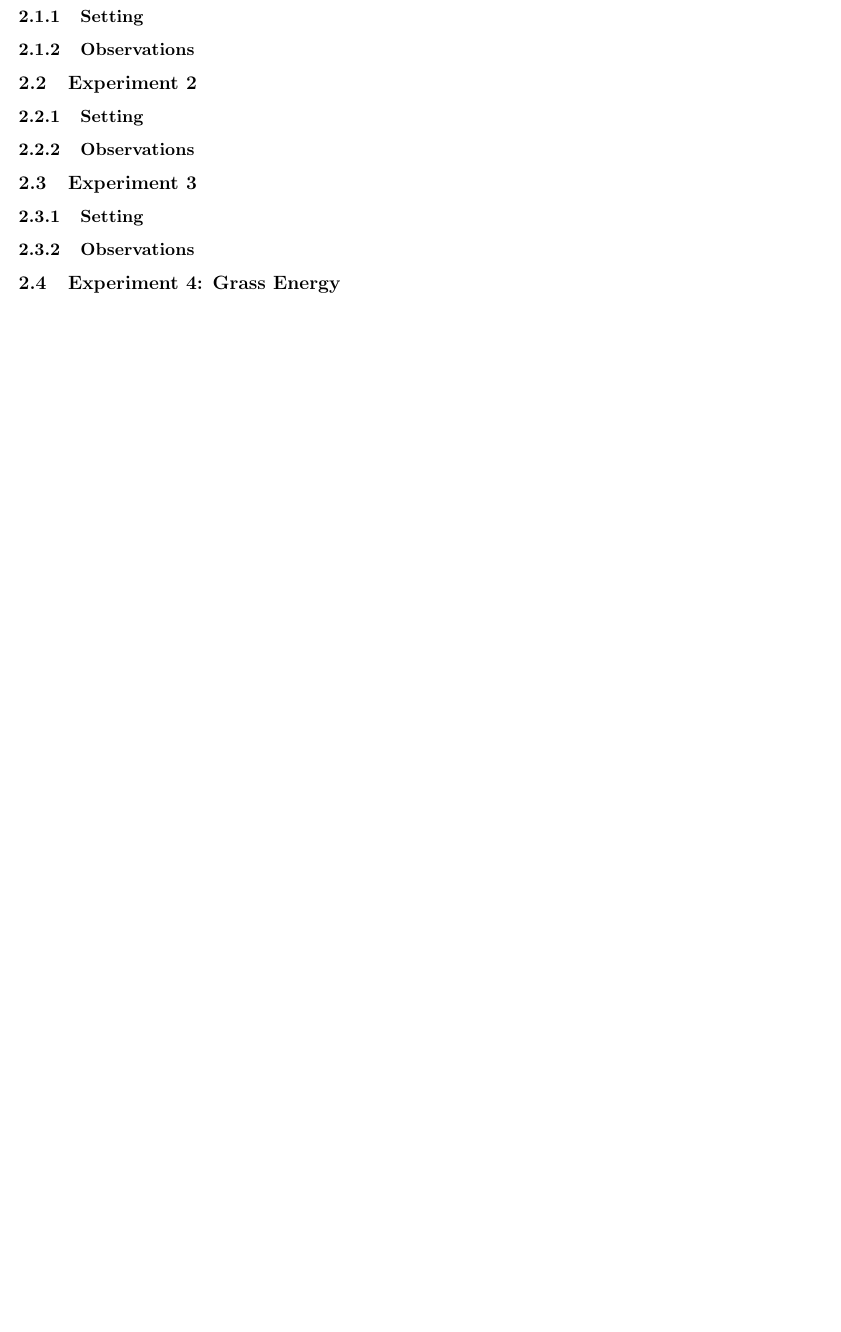
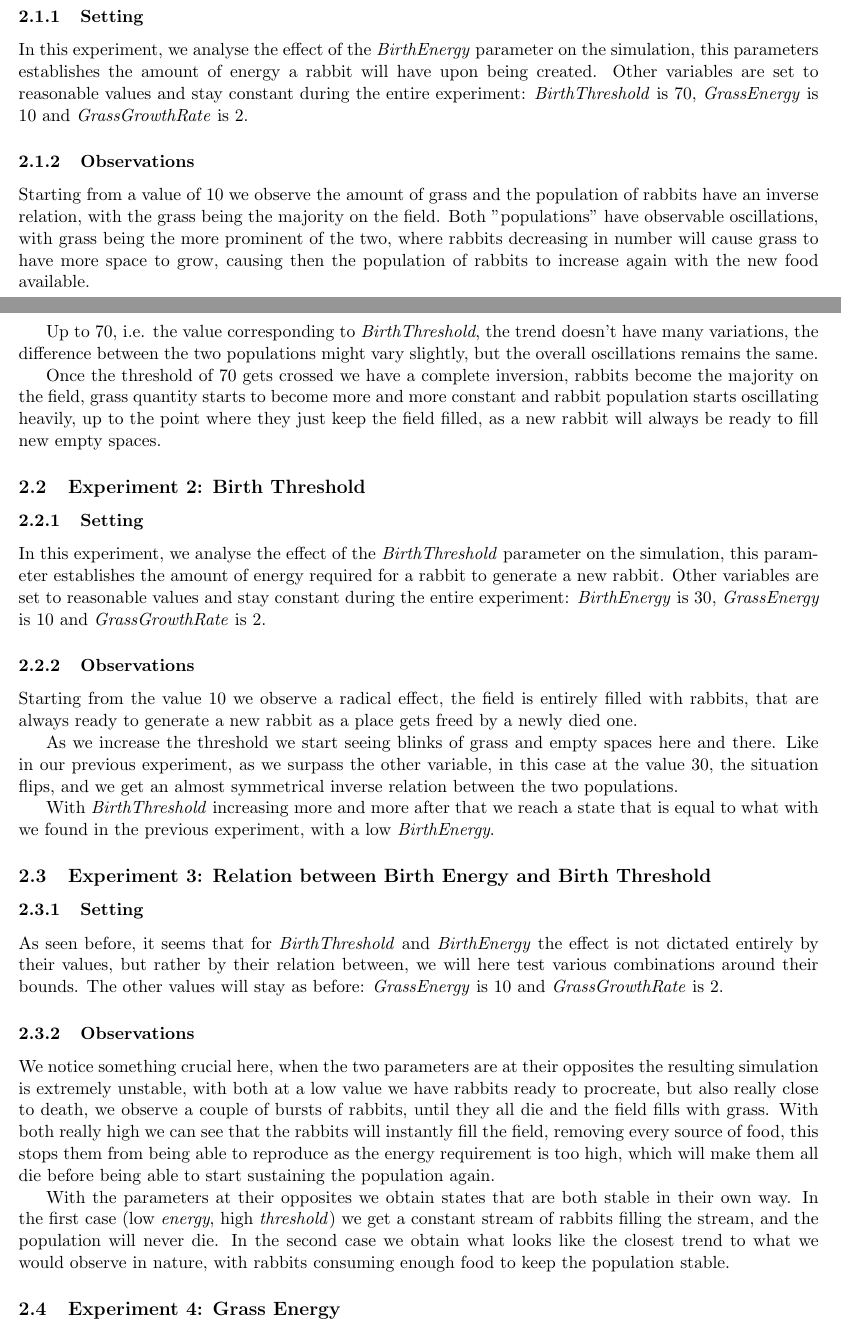
Before and after one commit to tuvior/intelligent-agents, a LaTeX document (rabbits/report_rabbits.tex): part of page 2 of 3 before the commit and two parts of pages 1 and 2 of 3 after it, the two joined at a grey line, cut so that both start at the same text, the shorter picture padded with empty space. Compiled offline with pdfLaTeX.

Commit message:
first 3 experiments

```diff
--- a/rabbits/report_rabbits.tex
+++ b/rabbits/report_rabbits.tex
@@ -33,24 +33,39 @@ All experiments are performed with a grid of 20x20, 40 grass cells and 20 rabbit
 
 \subsubsection{Setting}
 
+In this experiment, we analyse the effect of the \textit{BirthEnergy} parameter on the simulation, this parameters establishes the amount of energy a rabbit will have upon being created. Other variables are set to reasonable values and stay constant during the entire experiment: \textit{BirthThreshold} is 70, \textit{GrassEnergy} is 10 and \textit{GrassGrowthRate} is 2.
+
 \subsubsection{Observations}
-% Elaborate on the observed results %
+Starting from a value of 10 we observe the amount of grass and the population of rabbits have an inverse relation, with the grass being the majority on the field. Both "populations" have observable oscillations, with grass being the more prominent of the two, where rabbits decreasing in number will cause grass to have more space to grow, causing then the population of rabbits to increase again with the new food available.
 
-\subsection{Experiment 2}
+Up to 70, i.e. the value corresponding to \textit{BirthThreshold}, the trend doesn't have many variations, the difference between the two populations might vary slightly, but the overall oscillations remains the same.
+
+Once the threshold of 70 gets crossed we have a complete inversion, rabbits become the majority on the field, grass quantity starts to become more and more constant and rabbit population starts oscillating heavily, up to the point where they just keep the field filled, as a new rabbit will always be ready to fill new empty spaces.
+
+\subsection{Experiment 2: Birth Threshold}
 
 \subsubsection{Setting}
 
+In this experiment, we analyse the effect of the \textit{BirthThreshold} parameter on the simulation, this parameter establishes the amount of energy required for a rabbit to generate a new rabbit. Other variables are set to reasonable values and stay constant during the entire experiment: \textit{BirthEnergy} is 30, \textit{GrassEnergy} is 10 and \textit{GrassGrowthRate} is 2.
+
 \subsubsection{Observations}
-% Elaborate on the observed results %
+Starting  from the value 10 we observe a radical effect, the field is entirely filled with rabbits, that are always ready to generate a new rabbit as a place gets freed by a newly died one.
 
-\subsection{Experiment 3}
+As we increase the threshold we start seeing blinks of grass  and empty spaces here and there.
+Like in our previous experiment, as we surpass the other variable, in this case at the value 30, the situation flips, and we get an almost symmetrical inverse relation between the two populations.
+
+With \textit{BirthThreshold} increasing more and more after that we reach a state that is equal to what with we found in the previous experiment, with a low \textit{BirthEnergy}.
+
+\subsection{Experiment 3: Relation between Birth Energy and Birth Threshold}
 
 \subsubsection{Setting}
+As seen before, it seems that for \textit{BirthThreshold} and \textit{BirthEnergy} the effect is not dictated entirely by their values, but rather by their relation between, we will here test various combinations around their bounds.
+The other values will stay as before: \textit{GrassEnergy} is 10 and \textit{GrassGrowthRate} is 2.
 
 \subsubsection{Observations}
-% Elaborate on the observed results %
+We notice something crucial here, when the two parameters are at their opposites the resulting simulation is extremely unstable, with both at a low value we have rabbits ready to procreate, but also really close to death, we observe a couple of bursts of rabbits, until they all die and the field fills with grass. With both really high we can see that the rabbits will instantly fill the field, removing every source of food, this stops them from being able to reproduce as the energy requirement is too high, which will make them all die before being able to start sustaining the population again.
 
-
+With the parameters at their opposites we obtain states that are both stable in their own way. In the first case (low \textit{energy}, high \textit{threshold}) we get a constant stream of rabbits filling the stream, and the population will never die. In the second case we obtain what looks like the closest trend to what we would observe in nature, with rabbits consuming enough food to keep the population stable.
 
 
 % Last Two Variables (Paul)
```
Also changed, not shown: rabbits/report_rabbits.tex (10 more changed lines).
